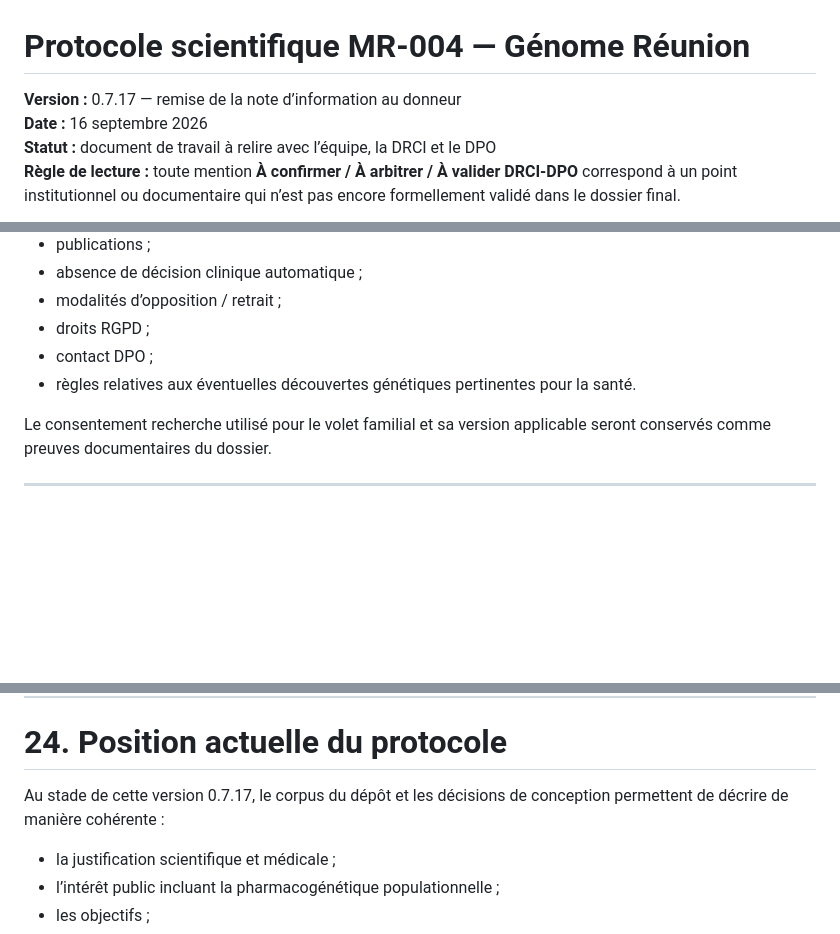
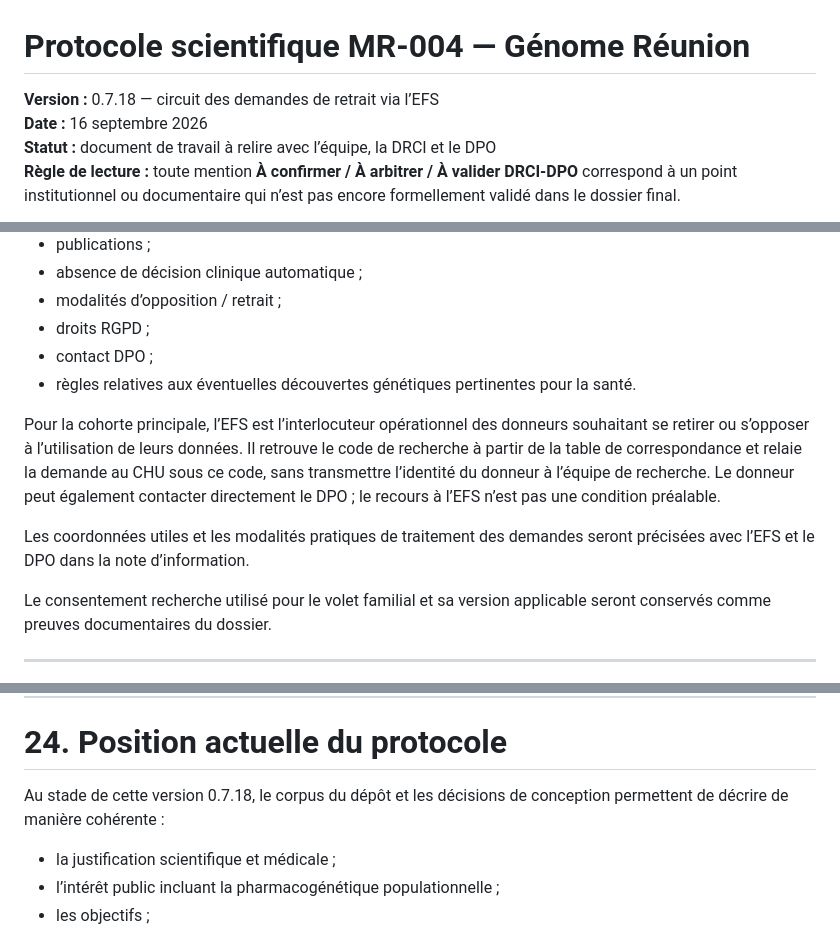
Before and after one commit to patrick-mun/Genome-Reunion-page, a Markdown page: cnil-mr004/01_dossier_mr004/01_protocole_scientifique_mr004.md, 3 parts joined by grey strips. GitHub-like rendering; blank space fills up the shorter version.

Commit message:
Préciser le circuit de retrait EFS et le contact direct du DPO (v0.7.18)

```diff
--- a/cnil-mr004/01_dossier_mr004/01_protocole_scientifique_mr004.md
+++ b/cnil-mr004/01_dossier_mr004/01_protocole_scientifique_mr004.md
@@ -1,6 +1,6 @@
 # Protocole scientifique MR-004 — Génome Réunion
 
-**Version :** 0.7.17 — remise de la note d’information au donneur
+**Version :** 0.7.18 — circuit des demandes de retrait via l’EFS
 **Date :** 16 septembre 2026
 **Statut :** document de travail à relire avec l’équipe, la DRCI et le DPO
 **Règle de lecture :** toute mention **À confirmer / À arbitrer / À valider DRCI-DPO** correspond à un point institutionnel ou documentaire qui n’est pas encore formellement validé dans le dossier final.
@@ -890,6 +890,10 @@ La version finale de la note d’information de la cohorte EFS devra préciser n
 - contact DPO ;
 - règles relatives aux éventuelles découvertes génétiques pertinentes pour la santé.
 
+Pour la cohorte principale, l’EFS est l’interlocuteur opérationnel des donneurs souhaitant se retirer ou s’opposer à l’utilisation de leurs données. Il retrouve le code de recherche à partir de la table de correspondance et relaie la demande au CHU sous ce code, sans transmettre l’identité du donneur à l’équipe de recherche. Le donneur peut également contacter directement le DPO ; le recours à l’EFS n’est pas une condition préalable.
+
+Les coordonnées utiles et les modalités pratiques de traitement des demandes seront précisées avec l’EFS et le DPO dans la note d’information.
+
 Le consentement recherche utilisé pour le volet familial et sa version applicable seront conservés comme preuves documentaires du dossier.
 
 ---
@@ -1037,7 +1041,7 @@ Annexes scientifiques de référence :
 
 # 24. Position actuelle du protocole
 
-Au stade de cette version 0.7.17, le corpus du dépôt et les décisions de conception permettent de décrire de manière cohérente :
+Au stade de cette version 0.7.18, le corpus du dépôt et les décisions de conception permettent de décrire de manière cohérente :
 
 - la justification scientifique et médicale ;
 - l’intérêt public incluant la pharmacogénétique populationnelle ;
```
